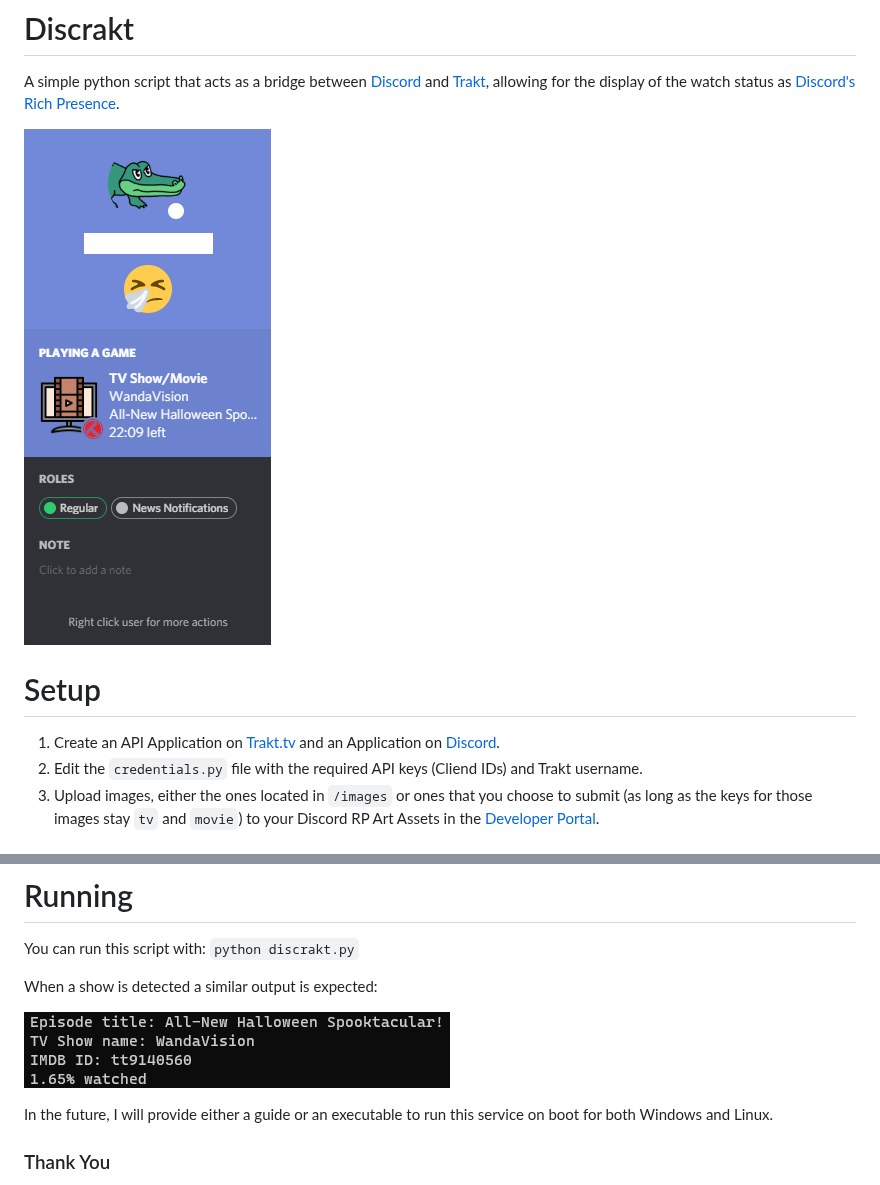
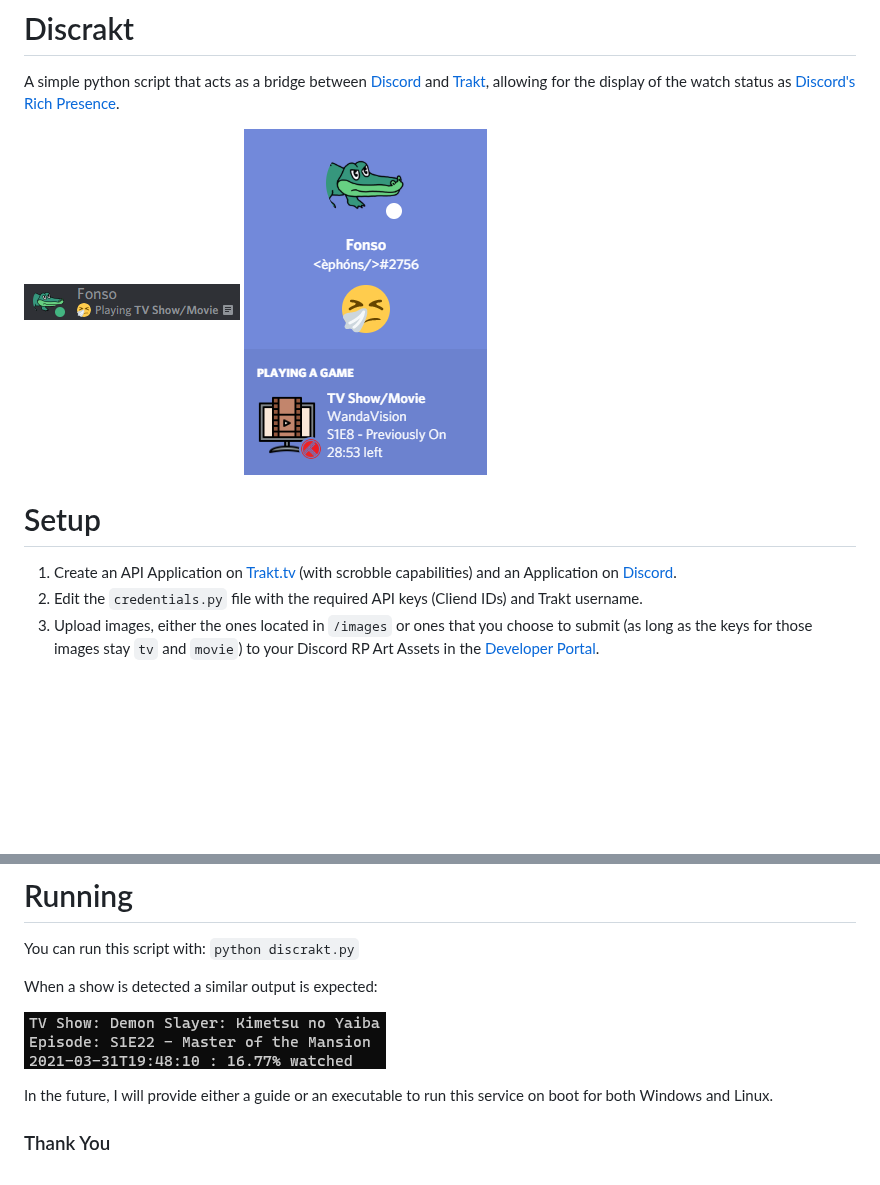
Before and after one commit to afonsojramos/discrakt, a Markdown page: README.md, 2 parts joined by grey strips. Rendered like a GitHub page; pictures changed too: images/demo/console.png, images/demo/discord-rp.png (deleted), images/demo/member-list.png (added); blank space fills up the shorter version.

Commit message:
updated printing & images

```diff
--- a/README.md
+++ b/README.md
@@ -1,11 +1,12 @@
 # Discrakt
 A simple python script that acts as a bridge between [Discord](https://discord.com/) and [Trakt](https://trakt.tv), allowing for the display of the watch status as [Discord's Rich Presence](https://discord.com/rich-presence).
 
-![Rich Presence](./images/demo/discord-rp.png)
+![User Status](./images/demo/member-list.png)
+![Rich Presence](./images/demo/profile-status.png)
 
 # Setup
 
-1. Create an API Application on [Trakt.tv](https://trakt.tv/oauth/applications/new) and an Application on [Discord](https://discord.com/developers/applications).
+1. Create an API Application on [Trakt.tv](https://trakt.tv/oauth/applications/new) (with scrobble capabilities) and an Application on [Discord](https://discord.com/developers/applications).
 2. Edit the `credentials.py` file with the required API keys (Cliend IDs) and Trakt username.
 3. Upload images, either the ones located in `/images` or ones that you choose to submit (as long as the keys for those images stay `tv` and `movie`) to your Discord RP Art Assets in the [Developer Portal](https://discord.com/developers).
 
```
Also changed, not shown: 1 other file.
